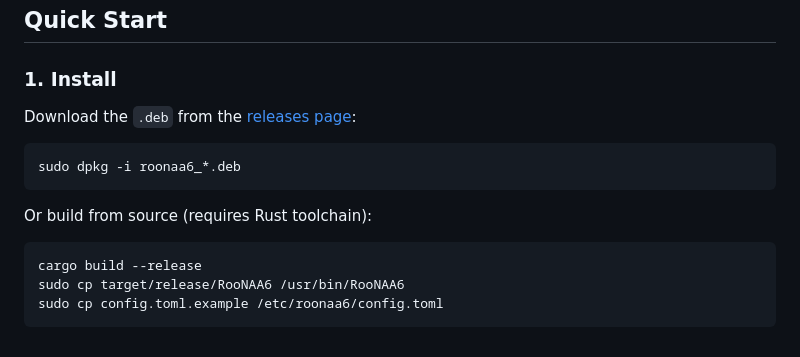
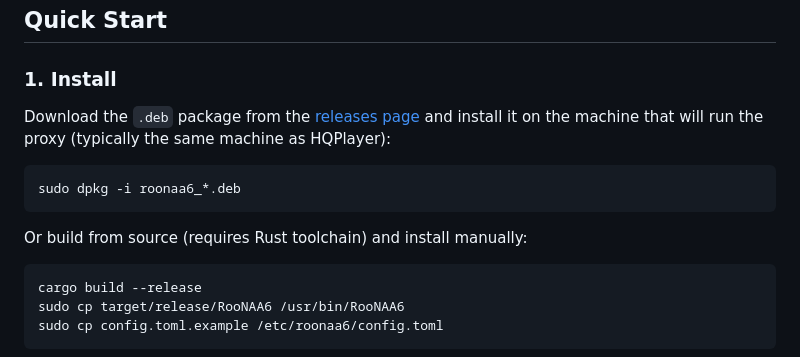
Before and after one commit to piercer/RooNAA6, a Markdown page: README.md, the part around the change. Rendered like a GitHub page.

Commit message:
docs: clarify install target machine in README
Co-Authored-By: Claude Opus 4.6 <noreply@anthropic.com>

````diff
--- a/README.md
+++ b/README.md
@@ -28,13 +28,13 @@ This software is an independent, community-developed project and is **not affili
 
 ### 1. Install
 
-Download the `.deb` from the [releases page](https://github.com/piercer/RooNAA6/releases):
+Download the `.deb` package from the [releases page](https://github.com/piercer/RooNAA6/releases) and install it on the machine that will run the proxy (typically the same machine as HQPlayer):
 
 ```bash
 sudo dpkg -i roonaa6_*.deb
 ```
 
-Or build from source (requires Rust toolchain):
+Or build from source (requires Rust toolchain) and install manually:
 
 ```bash
 cargo build --release
````
